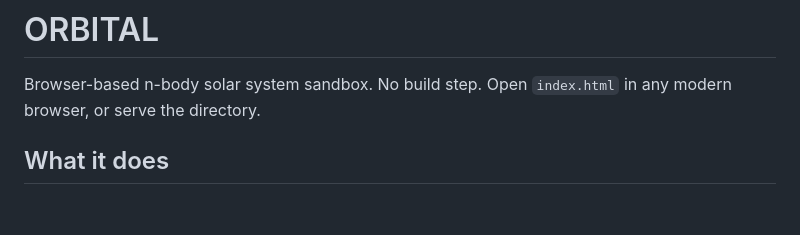
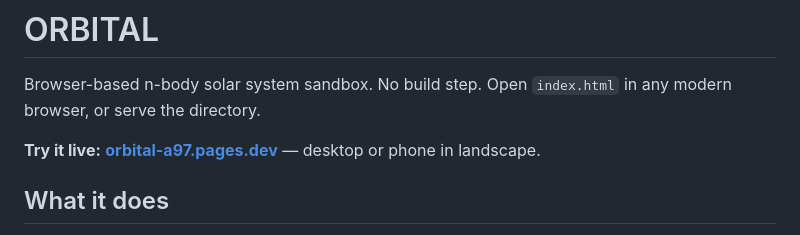
Before and after one commit to emr-dev1/orbital, a Markdown page: README.md, the part around the change. Drawn GitHub-style; blank space fills up the shorter version.

Commit message:
README: add live deployment link
Co-Authored-By: Claude Opus 4.7 (1M context) <noreply@anthropic.com>

```diff
--- a/README.md
+++ b/README.md
@@ -1,6 +1,8 @@
 # ORBITAL
 
 Browser-based n-body solar system sandbox. No build step. Open `index.html` in any modern browser, or serve the directory.
+
+**Try it live:** **[orbital-a97.pages.dev](https://orbital-a97.pages.dev/)** — desktop or phone in landscape.
 
 ## What it does
 
```
